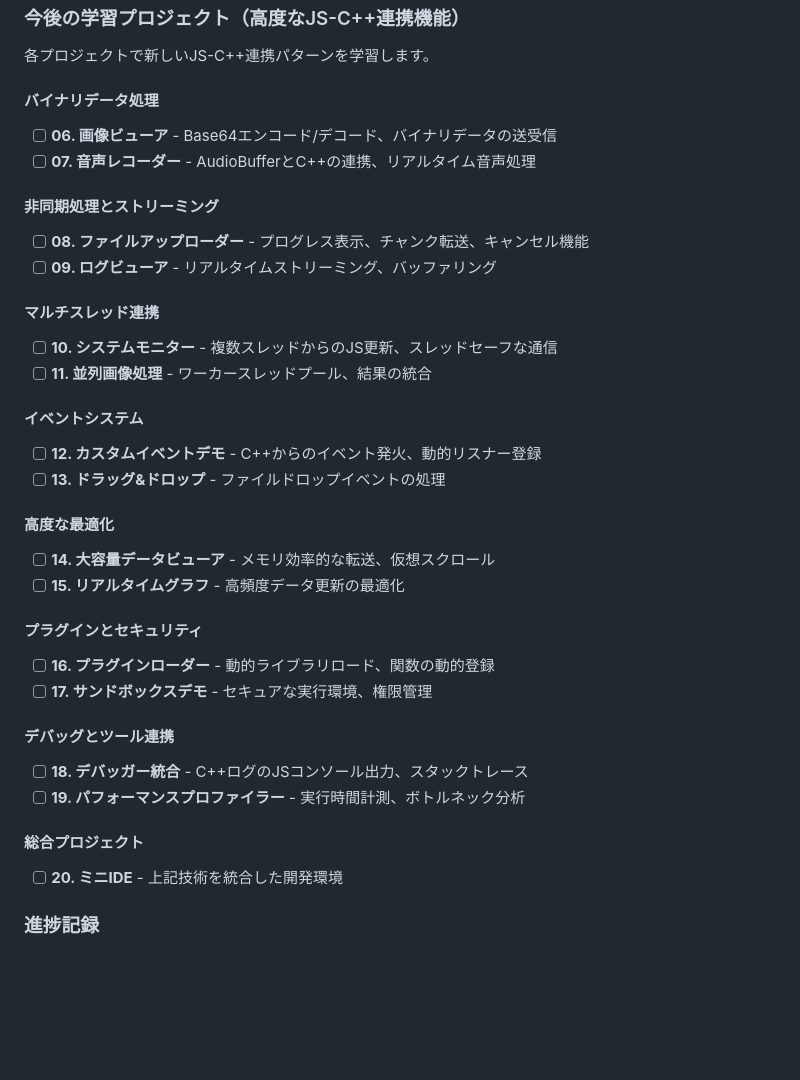
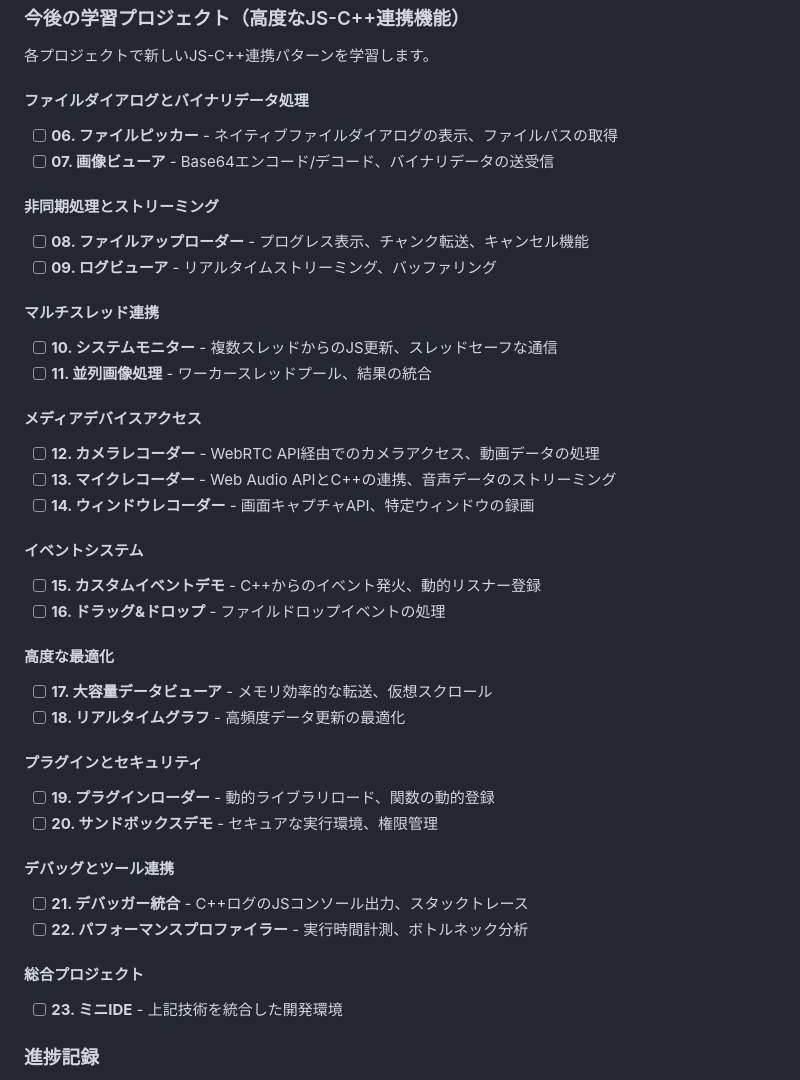
Before and after one commit to edo1z/cpp-webview-1, a Markdown page: CLAUDE.md, the part around the change. GitHub-like rendering; blank space fills up the shorter version.

Commit message:
CLAUDE.mdに新しい学習プロジェクトを追加
以下のJS-C++連携機能を学習できるプロジェクトを追加:
- 06. ファイルピッカー: ネイティブファイルダイアログ
- 12. カメラレコーダー: WebRTC API経由でのカメラアクセス
- 13. マイクレコーダー: Web Audio APIでの音声録音
- 14. ウィンドウレコーダー: 画面キャプチャAPI

プロジェクト番号を調整し、全23個の構成に更新

🤖 Generated with [Claude Code](https://claude.ai/code)

Co-Authored-By: Claude <noreply@anthropic.com>

```diff
--- a/CLAUDE.md
+++ b/CLAUDE.md
@@ -134,9 +134,9 @@ JavaScript-C++連携機能を段階的に学習するためのアプリケーシ
 
 各プロジェクトで新しいJS-C++連携パターンを学習します。
 
-#### バイナリデータ処理
-- [ ] **06. 画像ビューア** - Base64エンコード/デコード、バイナリデータの送受信
-- [ ] **07. 音声レコーダー** - AudioBufferとC++の連携、リアルタイム音声処理
+#### ファイルダイアログとバイナリデータ処理
+- [ ] **06. ファイルピッカー** - ネイティブファイルダイアログの表示、ファイルパスの取得
+- [ ] **07. 画像ビューア** - Base64エンコード/デコード、バイナリデータの送受信
 
 #### 非同期処理とストリーミング
 - [ ] **08. ファイルアップローダー** - プログレス表示、チャンク転送、キャンセル機能
@@ -146,24 +146,29 @@ JavaScript-C++連携機能を段階的に学習するためのアプリケーシ
 - [ ] **10. システムモニター** - 複数スレッドからのJS更新、スレッドセーフな通信
 - [ ] **11. 並列画像処理** - ワーカースレッドプール、結果の統合
 
+#### メディアデバイスアクセス
+- [ ] **12. カメラレコーダー** - WebRTC API経由でのカメラアクセス、動画データの処理
+- [ ] **13. マイクレコーダー** - Web Audio APIとC++の連携、音声データのストリーミング
+- [ ] **14. ウィンドウレコーダー** - 画面キャプチャAPI、特定ウィンドウの録画
+
 #### イベントシステム
-- [ ] **12. カスタムイベントデモ** - C++からのイベント発火、動的リスナー登録
-- [ ] **13. ドラッグ&ドロップ** - ファイルドロップイベントの処理
+- [ ] **15. カスタムイベントデモ** - C++からのイベント発火、動的リスナー登録
+- [ ] **16. ドラッグ&ドロップ** - ファイルドロップイベントの処理
 
 #### 高度な最適化
-- [ ] **14. 大容量データビューア** - メモリ効率的な転送、仮想スクロール
-- [ ] **15. リアルタイムグラフ** - 高頻度データ更新の最適化
+- [ ] **17. 大容量データビューア** - メモリ効率的な転送、仮想スクロール
+- [ ] **18. リアルタイムグラフ** - 高頻度データ更新の最適化
 
 #### プラグインとセキュリティ
-- [ ] **16. プラグインローダー** - 動的ライブラリロード、関数の動的登録
-- [ ] **17. サンドボックスデモ** - セキュアな実行環境、権限管理
+- [ ] **19. プラグインローダー** - 動的ライブラリロード、関数の動的登録
+- [ ] **20. サンドボックスデモ** - セキュアな実行環境、権限管理
 
 #### デバッグとツール連携
-- [ ] **18. デバッガー統合** - C++ログのJSコンソール出力、スタックトレース
-- [ ] **19. パフォーマンスプロファイラー** - 実行時間計測、ボトルネック分析
+- [ ] **21. デバッガー統合** - C++ログのJSコンソール出力、スタックトレース
+- [ ] **22. パフォーマンスプロファイラー** - 実行時間計測、ボトルネック分析
 
 #### 総合プロジェクト
-- [ ] **20. ミニIDE** - 上記技術を統合した開発環境
+- [ ] **23. ミニIDE** - 上記技術を統合した開発環境
 
 ### 進捗記録
 - **2025-01-07**: プロジェクト開始、01 Hello Worldアプリ完成
```
